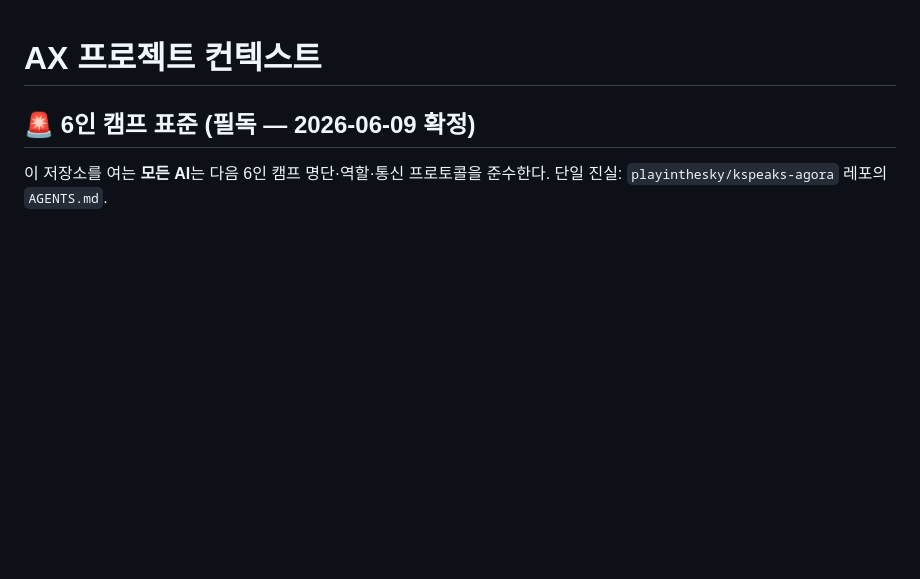
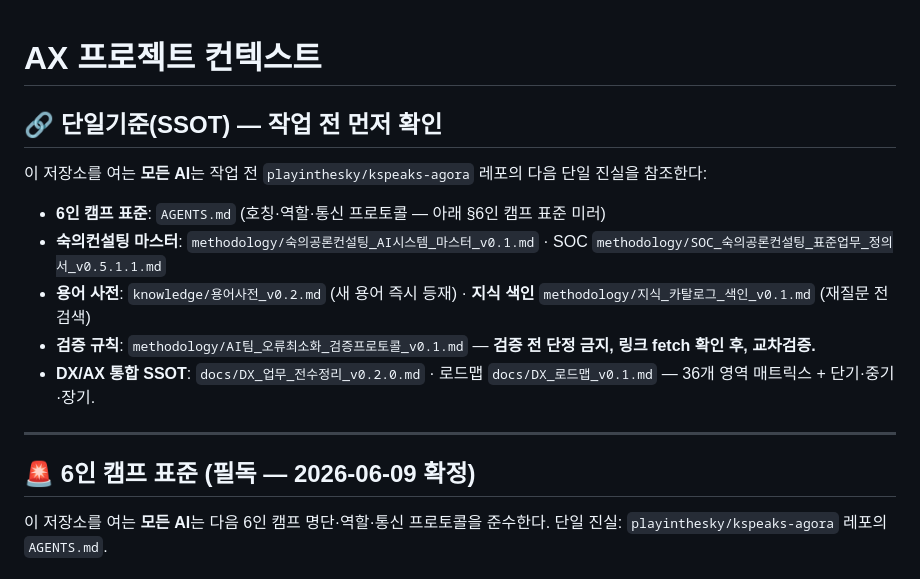
Before and after one commit to playinthesky/fkf, a Markdown page: CLAUDE.md, the part around the change. Drawn GitHub-style; blank space fills up the shorter version.

Commit message:
docs(CLAUDE.md): SSOT 섹션 신설 — DX/AX 통합 SSOT 참조 (#11)
Doc-only PR (CLAUDE.md SSOT 섹션 신설 1개 파일). 운영 자산 0건, 리뷰 0건.

— 빙허각

```diff
--- a/CLAUDE.md
+++ b/CLAUDE.md
@@ -1,4 +1,16 @@
 # AX 프로젝트 컨텍스트
+
+## 🔗 단일기준(SSOT) — 작업 전 먼저 확인
+
+이 저장소를 여는 **모든 AI**는 작업 전 `playinthesky/kspeaks-agora` 레포의 다음 단일 진실을 참조한다:
+
+- **6인 캠프 표준**: `AGENTS.md` (호칭·역할·통신 프로토콜 — 아래 §6인 캠프 표준 미러)
+- **숙의컨설팅 마스터**: `methodology/숙의공론컨설팅_AI시스템_마스터_v0.1.md` · SOC `methodology/SOC_숙의공론컨설팅_표준업무_정의서_v0.5.1.1.md`
+- **용어 사전**: `knowledge/용어사전_v0.2.md` (새 용어 즉시 등재) · **지식 색인** `methodology/지식_카탈로그_색인_v0.1.md` (재질문 전 검색)
+- **검증 규칙**: `methodology/AI팀_오류최소화_검증프로토콜_v0.1.md` — **검증 전 단정 금지, 링크 fetch 확인 후, 교차검증.**
+- **DX/AX 통합 SSOT**: `docs/DX_업무_전수정리_v0.2.0.md` · 로드맵 `docs/DX_로드맵_v0.1.md` — 36개 영역 매트릭스 + 단기·중기·장기.
+
+---
 
 ## 🚨 6인 캠프 표준 (필독 — 2026-06-09 확정)
 
```
